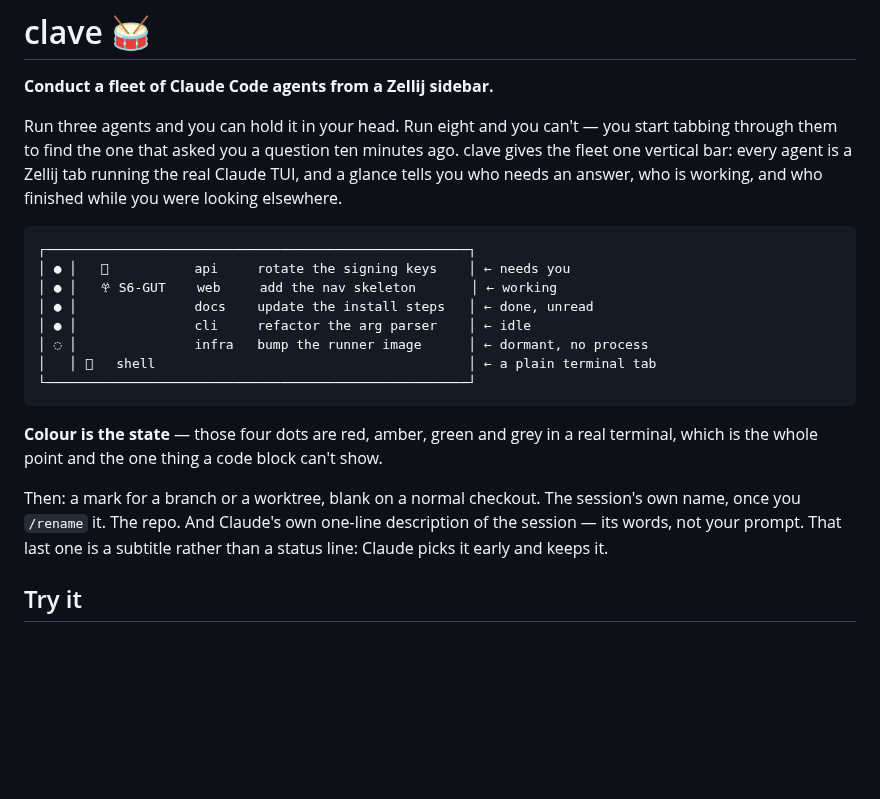
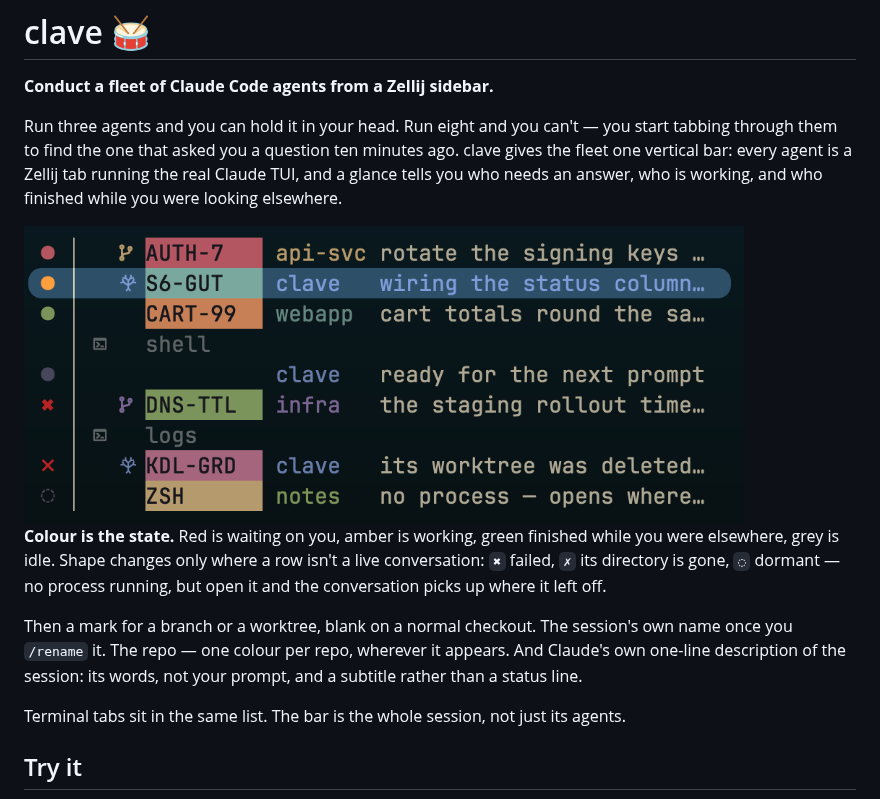
Before and after one commit to olliegilbey/clave, a Markdown page: README.md, the part around the change. Drawn GitHub-style; pictures changed too: docs/assets/sidebar.png (added); blank space fills up the shorter version.

Commit message:
docs(readme): a real screenshot, so the thing colour does is visible
The ASCII block could not show the one property the design is built on. Four
identical dots and a paragraph promising they are red, amber, green and grey is
a worse first impression than no picture — and two of its glyphs rendered as
boxes for anyone without a Nerd Font, including the worktree mark, which is in
no Nerd Font at all.

The image is a screenshot of `bar-preview --showcase`, so it comes from the same
`render_rows` the plugin renders with and cannot drift into a second
implementation of the layout. Regeneration is an HTML comment above it rather
than tribal knowledge: change the fixture in the example, re-shoot, replace the
file.

The prose shrinks to what the picture cannot say — that a dormant row resumes
where it left off, that one repo keeps one colour wherever it appears, and that
the last column is Claude's description of the session rather than your prompt.

Still synthetic, and deliberately so: the battery cell is blank because S7 has
not landed, and staging four real agents into four different states at one
instant is a photo shoot, not a build step. A capture of a live session — with
navigation, as a GIF — is the eventual replacement, and it wants the context
battery working first.

Claude-Session: https://claude.ai/code/session_01JZFxedvD7EtDfLFbNKodZt

````diff
--- a/README.md
+++ b/README.md
@@ -8,25 +8,24 @@ ago. clave gives the fleet one vertical bar: every agent is a Zellij tab running
 the real Claude TUI, and a glance tells you who needs an answer, who is working,
 and who finished while you were looking elsewhere.
 
-```
-┌──────────────────────────────────────────────────────┐
-│ ● │   󰘬           api     rotate the signing keys    │ ← needs you
-│ ● │   𖣂 S6-GUT    web     add the nav skeleton       │ ← working
-│ ● │               docs    update the install steps   │ ← done, unread
-│ ● │               cli     refactor the arg parser    │ ← idle
-│ ◌ │               infra   bump the runner image      │ ← dormant, no process
-│   │ 󰆍   shell                                        │ ← a plain terminal tab
-└──────────────────────────────────────────────────────┘
-```
+<!-- Regenerate: `cargo run -q -p clave-bar --example bar-preview -- --showcase`,
+     screenshot the output, replace docs/assets/sidebar.png. The fleet is the
+     `showcase()` fixture in that example — edit it there, not here, so the
+     frame always comes from the real `render_rows`. -->
+<img src="docs/assets/sidebar.png" alt="The clave sidebar: nine rows, each a coloured status dot, an optional branch or worktree mark, a rename chip, the repo name, and a one-line description. Red is waiting on you, amber working, green done, grey idle; a red cross has failed, a hollow ring is dormant, and two rows are plain terminal tabs." width="720">
 
-**Colour is the state** — those four dots are red, amber, green and grey in a
-real terminal, which is the whole point and the one thing a code block can't
-show.
+**Colour is the state.** Red is waiting on you, amber is working, green finished
+while you were elsewhere, grey is idle. Shape changes only where a row isn't a
+live conversation: `✖` failed, `✗` its directory is gone, `◌` dormant — no
+process running, but open it and the conversation picks up where it left off.
 
-Then: a mark for a branch or a worktree, blank on a normal checkout. The
-session's own name, once you `/rename` it. The repo. And Claude's own one-line
-description of the session — its words, not your prompt. That last one is a
-subtitle rather than a status line: Claude picks it early and keeps it.
+Then a mark for a branch or a worktree, blank on a normal checkout. The session's
+own name once you `/rename` it. The repo — one colour per repo, wherever it
+appears. And Claude's own one-line description of the session: its words, not
+your prompt, and a subtitle rather than a status line.
+
+Terminal tabs sit in the same list. The bar is the whole session, not just its
+agents.
 
 ## Try it
 
````
